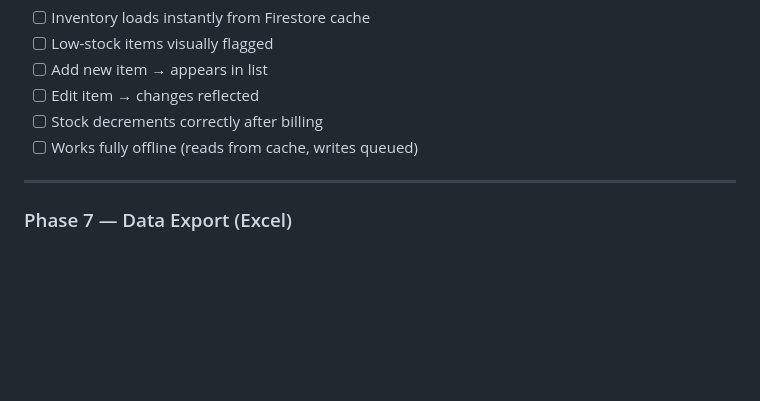
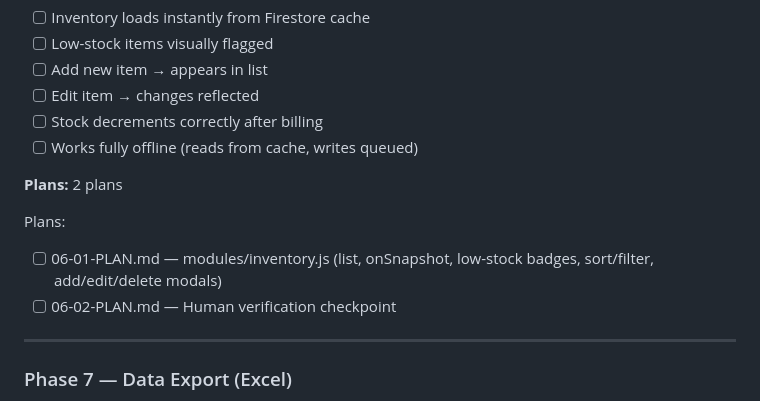
Before and after one commit to SriSatyaLokesh/vikretha, a Markdown page: .planning/ROADMAP.md, the part around the change. Rendered like a GitHub page; blank space fills up the shorter version.

Commit message:
docs(06-inventory): create phase plan - 2 plans, 1 wave + checkpoint

```diff
--- a/.planning/ROADMAP.md
+++ b/.planning/ROADMAP.md
@@ -228,6 +228,12 @@ Plans:
 - [ ] Stock decrements correctly after billing
 - [ ] Works fully offline (reads from cache, writes queued)
 
+**Plans:** 2 plans
+
+Plans:
+- [ ] 06-01-PLAN.md — modules/inventory.js (list, onSnapshot, low-stock badges, sort/filter, add/edit/delete modals)
+- [ ] 06-02-PLAN.md — Human verification checkpoint
+
 ---
 
 ### Phase 7 — Data Export (Excel)
```
Also changed, not shown: 2 other files.
